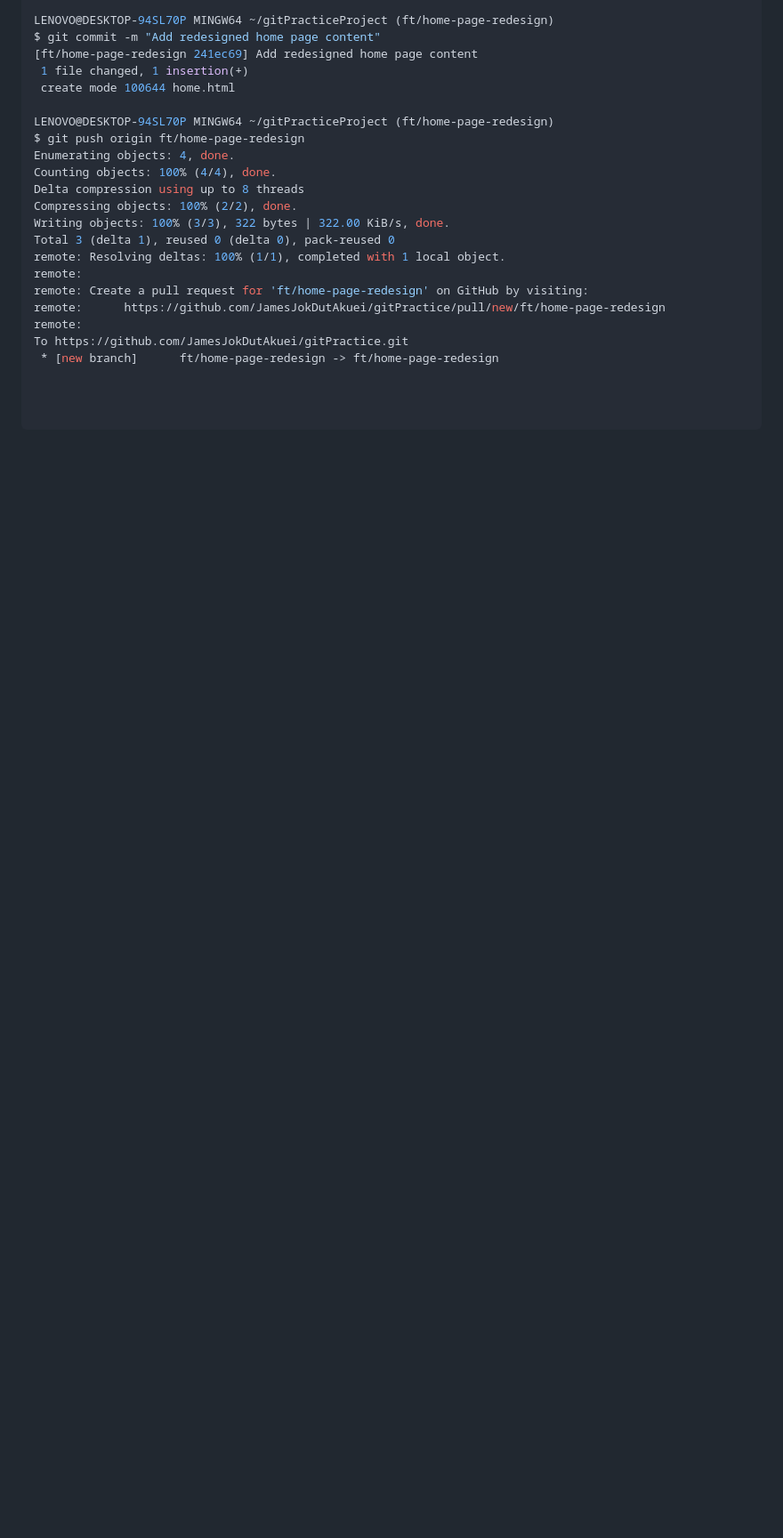
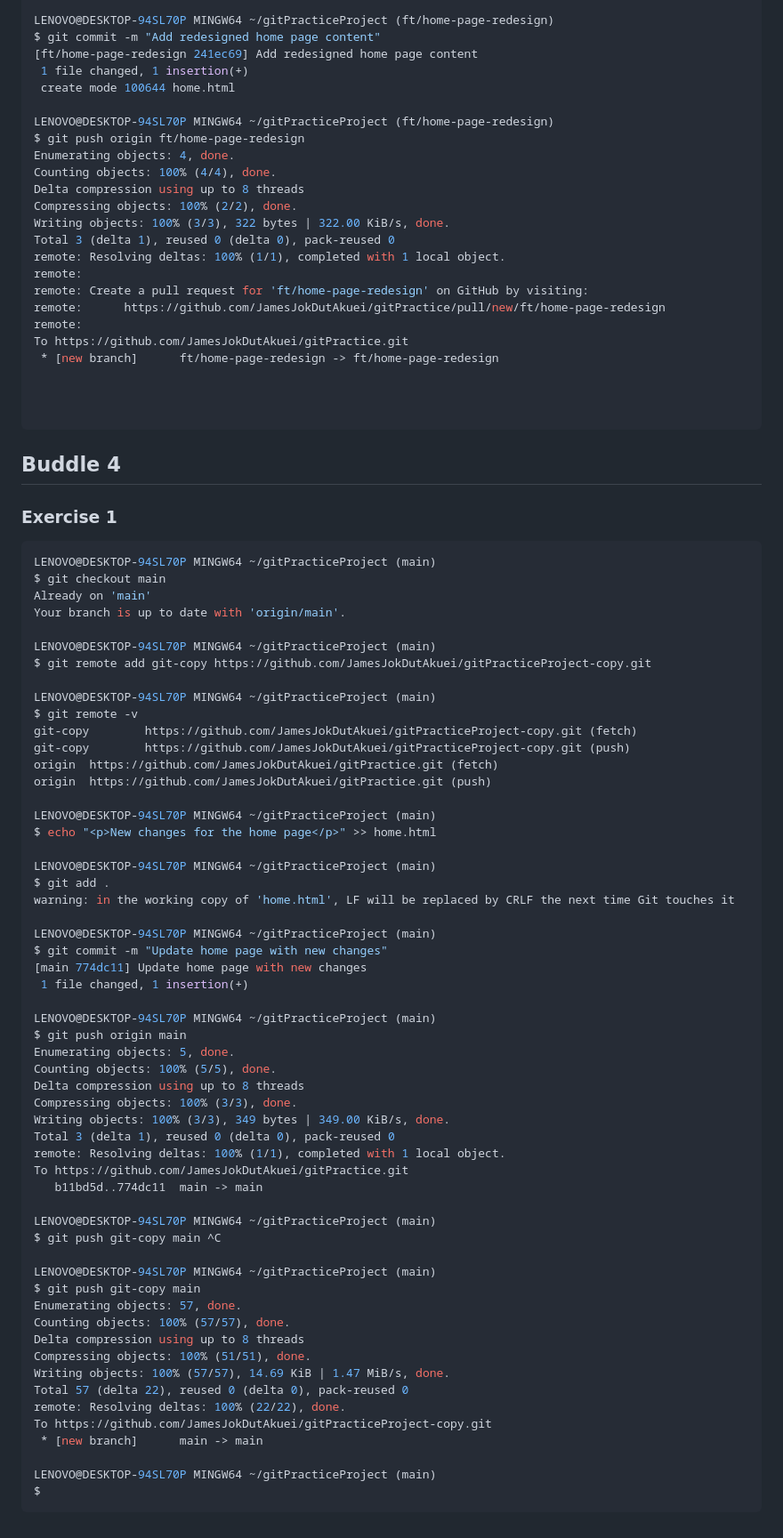
Before and after one commit to JamesJokDutAkuei/gitPractice, a Markdown page: README.md, the part around the change. Shown at 89% size. Rendered like a GitHub page; blank space fills up the shorter version.

Commit message:
added terminal history

````diff
--- a/README.md
+++ b/README.md
@@ -811,3 +811,65 @@ To https://github.com/JamesJokDutAkuei/gitPractice.git
 
 
 ```
+
+## Buddle 4
+
+### Exercise 1
+```bash
+LENOVO@DESKTOP-94SL70P MINGW64 ~/gitPracticeProject (main)
+$ git checkout main
+Already on 'main'
+Your branch is up to date with 'origin/main'.
+
+LENOVO@DESKTOP-94SL70P MINGW64 ~/gitPracticeProject (main)
+$ git remote add git-copy https://github.com/JamesJokDutAkuei/gitPracticeProject-copy.git
+
+LENOVO@DESKTOP-94SL70P MINGW64 ~/gitPracticeProject (main)
+$ git remote -v
+git-copy        https://github.com/JamesJokDutAkuei/gitPracticeProject-copy.git (fetch)
+git-copy        https://github.com/JamesJokDutAkuei/gitPracticeProject-copy.git (push)
+origin  https://github.com/JamesJokDutAkuei/gitPractice.git (fetch)
+origin  https://github.com/JamesJokDutAkuei/gitPractice.git (push)
+
+LENOVO@DESKTOP-94SL70P MINGW64 ~/gitPracticeProject (main)
+$ echo "<p>New changes for the home page</p>" >> home.html
+
+LENOVO@DESKTOP-94SL70P MINGW64 ~/gitPracticeProject (main)
+$ git add .
+warning: in the working copy of 'home.html', LF will be replaced by CRLF the next time Git touches it
+
+LENOVO@DESKTOP-94SL70P MINGW64 ~/gitPracticeProject (main)
+$ git commit -m "Update home page with new changes"
+[main 774dc11] Update home page with new changes
+ 1 file changed, 1 insertion(+)
+
+LENOVO@DESKTOP-94SL70P MINGW64 ~/gitPracticeProject (main)
+$ git push origin main
+Enumerating objects: 5, done.
+Counting objects: 100% (5/5), done.
+Delta compression using up to 8 threads
+Compressing objects: 100% (3/3), done.
+Writing objects: 100% (3/3), 349 bytes | 349.00 KiB/s, done.
+Total 3 (delta 1), reused 0 (delta 0), pack-reused 0
+remote: Resolving deltas: 100% (1/1), completed with 1 local object.
+To https://github.com/JamesJokDutAkuei/gitPractice.git
+   b11bd5d..774dc11  main -> main
+
+LENOVO@DESKTOP-94SL70P MINGW64 ~/gitPracticeProject (main)
+$ git push git-copy main ^C
+
+LENOVO@DESKTOP-94SL70P MINGW64 ~/gitPracticeProject (main)
+$ git push git-copy main
+Enumerating objects: 57, done.
+Counting objects: 100% (57/57), done.
+Delta compression using up to 8 threads
+Compressing objects: 100% (51/51), done.
+Writing objects: 100% (57/57), 14.69 KiB | 1.47 MiB/s, done.
+Total 57 (delta 22), reused 0 (delta 0), pack-reused 0
+remote: Resolving deltas: 100% (22/22), done.
+To https://github.com/JamesJokDutAkuei/gitPracticeProject-copy.git
+ * [new branch]      main -> main
+
+LENOVO@DESKTOP-94SL70P MINGW64 ~/gitPracticeProject (main)
+$
+```
````
